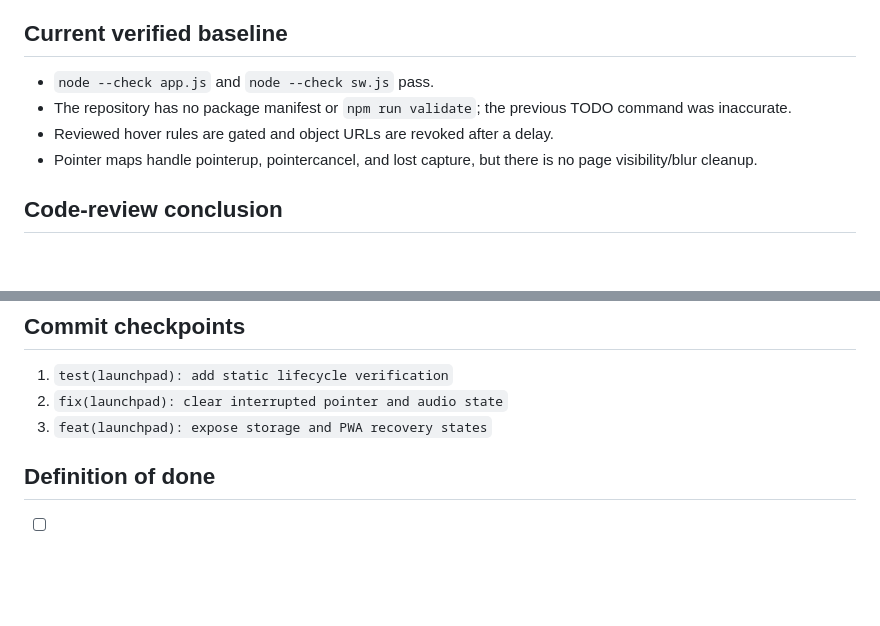
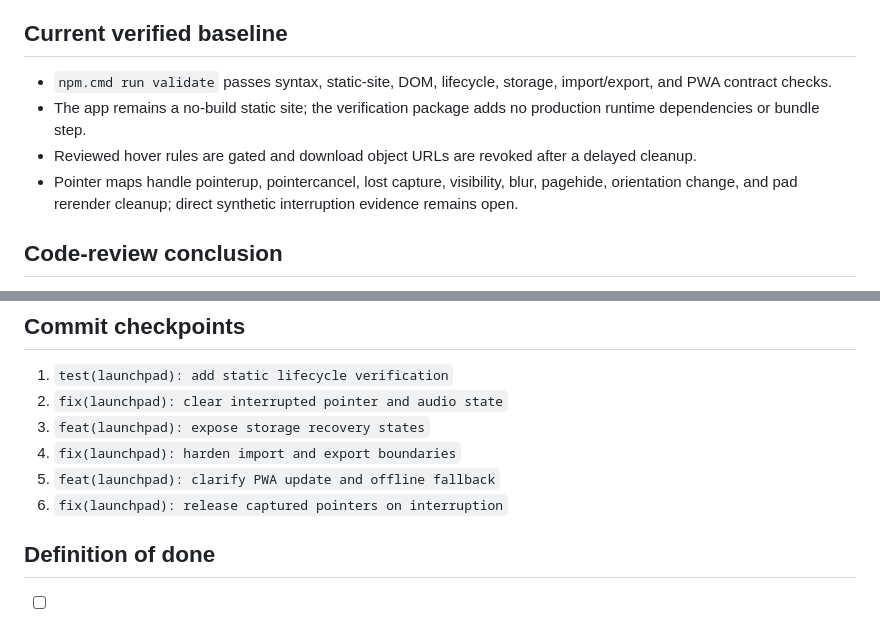
Before and after one commit to icecold009/touchscreen-launchpad, a Markdown page: TODO.md, 2 parts joined by grey strips. GitHub-like rendering; blank space fills up the shorter version.

Commit message:
docs(launchpad): refresh verification baseline

```diff
--- a/TODO.md
+++ b/TODO.md
@@ -6,10 +6,10 @@ Feature branch: `codex/luna-launchpad-lifecycle-tests`
 
 ## Current verified baseline
 
-- `node --check app.js` and `node --check sw.js` pass.
-- The repository has no package manifest or `npm run validate`; the previous TODO command was inaccurate.
-- Reviewed hover rules are gated and object URLs are revoked after a delay.
-- Pointer maps handle pointerup, pointercancel, and lost capture, but there is no page visibility/blur cleanup.
+- `npm.cmd run validate` passes syntax, static-site, DOM, lifecycle, storage, import/export, and PWA contract checks.
+- The app remains a no-build static site; the verification package adds no production runtime dependencies or bundle step.
+- Reviewed hover rules are gated and download object URLs are revoked after a delayed cleanup.
+- Pointer maps handle pointerup, pointercancel, lost capture, visibility, blur, pagehide, orientation change, and pad rerender cleanup; direct synthetic interruption evidence remains open.
 
 ## Code-review conclusion
 
@@ -62,7 +62,10 @@ The remaining work is lifecycle proof. A hidden/interrupted page can retain poin
 
 1. `test(launchpad): add static lifecycle verification`
 2. `fix(launchpad): clear interrupted pointer and audio state`
-3. `feat(launchpad): expose storage and PWA recovery states`
+3. `feat(launchpad): expose storage recovery states`
+4. `fix(launchpad): harden import and export boundaries`
+5. `feat(launchpad): clarify PWA update and offline fallback`
+6. `fix(launchpad): release captured pointers on interruption`
 
 ## Definition of done
 
```
